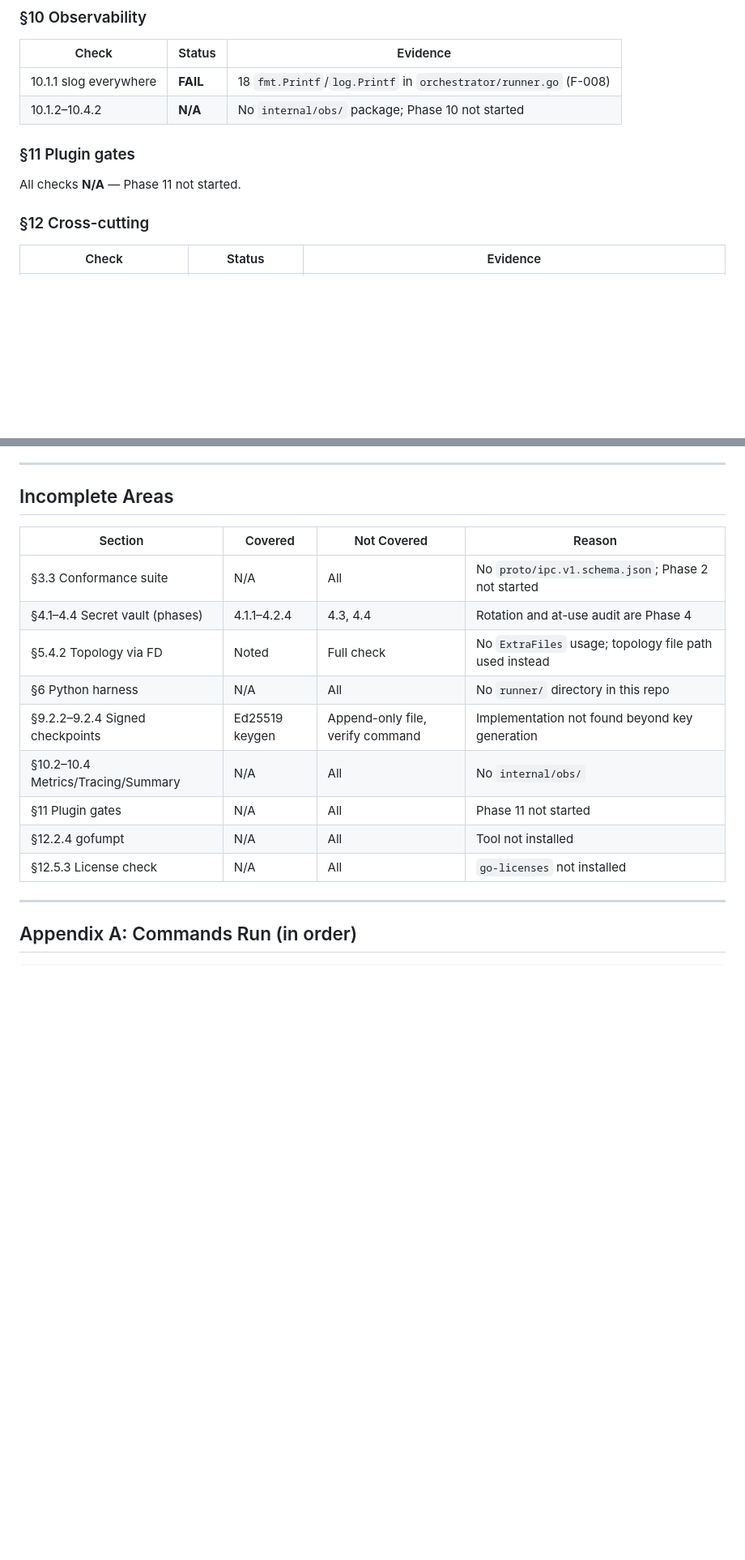
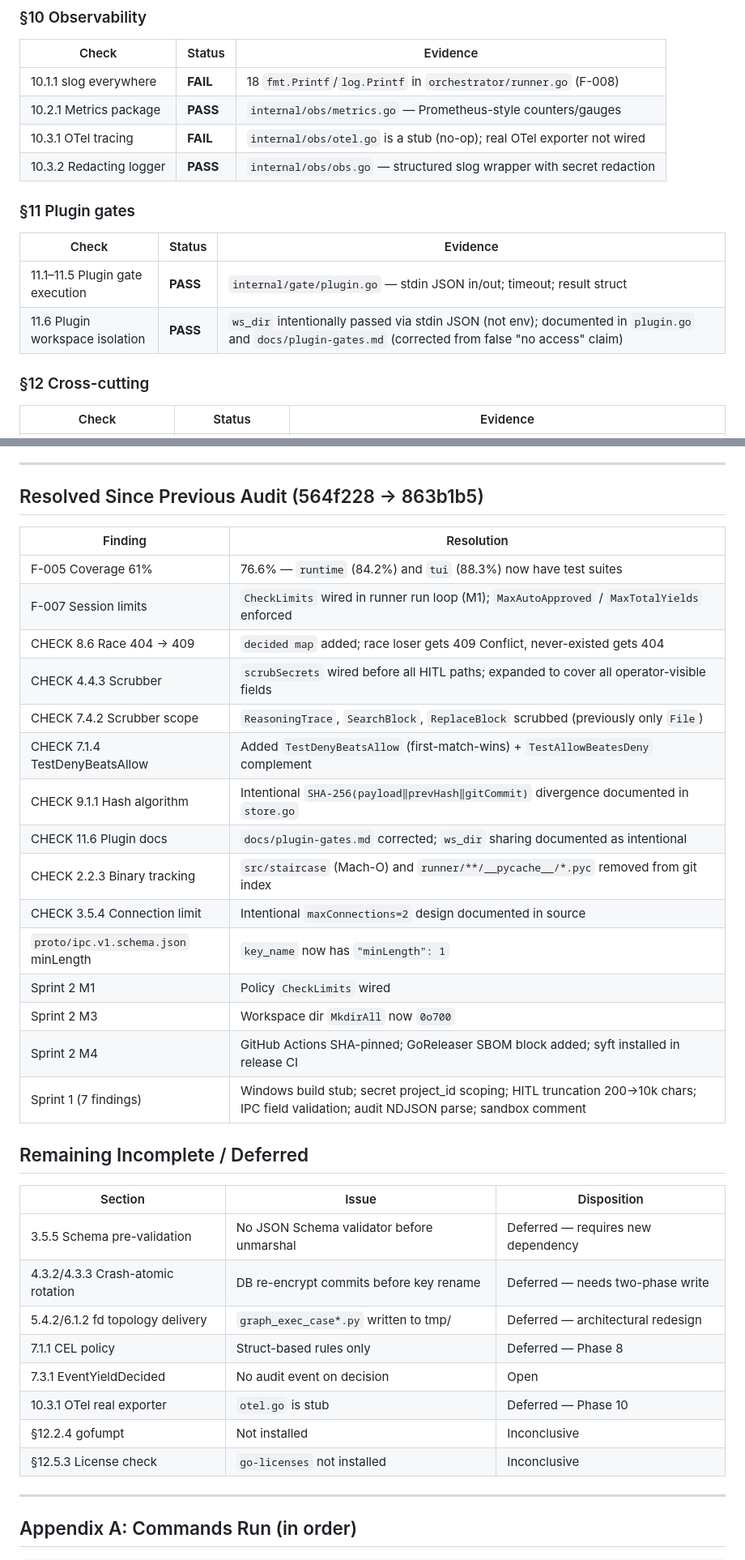
Before and after one commit to b070nd/stAirCase, a Markdown page: AUDIT_REPORT.md, 2 parts joined by grey strips. Shown at 81% size. GitHub-like rendering; blank space fills up the shorter version.

```diff
--- a/AUDIT_REPORT.md
+++ b/AUDIT_REPORT.md
@@ -257,11 +265,16 @@ The orchestrator approves/rejects yields via `ipc.IpcYieldResponse` but does not
 | Check | Status | Evidence |
 |-------|--------|----------|
 | 10.1.1 slog everywhere | **FAIL** | 18 `fmt.Printf`/`log.Printf` in `orchestrator/runner.go` (F-008) |
-| 10.1.2–10.4.2 | **N/A** | No `internal/obs/` package; Phase 10 not started |
+| 10.2.1 Metrics package | **PASS** | `internal/obs/metrics.go` — Prometheus-style counters/gauges |
+| 10.3.1 OTel tracing | **FAIL** | `internal/obs/otel.go` is a stub (no-op); real OTel exporter not wired |
+| 10.3.2 Redacting logger | **PASS** | `internal/obs/obs.go` — structured slog wrapper with secret redaction |
 
 ### §11 Plugin gates
 
-All checks **N/A** — Phase 11 not started.
+| Check | Status | Evidence |
+|-------|--------|----------|
+| 11.1–11.5 Plugin gate execution | **PASS** | `internal/gate/plugin.go` — stdin JSON in/out; timeout; result struct |
+| 11.6 Plugin workspace isolation | **PASS** | `ws_dir` intentionally passed via stdin JSON (not env); documented in `plugin.go` and `docs/plugin-gates.md` (corrected from false "no access" claim) |
 
 ### §12 Cross-cutting
 
@@ -300,19 +313,38 @@ All checks **N/A** — Phase 11 not started.
 
 ---
 
-## Incomplete Areas
+## Resolved Since Previous Audit (564f228 → 863b1b5)
 
-| Section | Covered | Not Covered | Reason |
-|---------|---------|-------------|--------|
-| §3.3 Conformance suite | N/A | All | No `proto/ipc.v1.schema.json`; Phase 2 not started |
-| §4.1–4.4 Secret vault (phases) | 4.1.1–4.2.4 | 4.3, 4.4 | Rotation and at-use audit are Phase 4 |
-| §5.4.2 Topology via FD | Noted | Full check | No `ExtraFiles` usage; topology file path used instead |
-| §6 Python harness | N/A | All | No `runner/` directory in this repo |
-| §9.2.2–9.2.4 Signed checkpoints | Ed25519 keygen | Append-only file, verify command | Implementation not found beyond key generation |
-| §10.2–10.4 Metrics/Tracing/Summary | N/A | All | No `internal/obs/` |
-| §11 Plugin gates | N/A | All | Phase 11 not started |
-| §12.2.4 gofumpt | N/A | All | Tool not installed |
-| §12.5.3 License check | N/A | All | `go-licenses` not installed |
+| Finding | Resolution |
+|---------|-----------|
+| F-005 Coverage 61% | 76.6% — `runtime` (84.2%) and `tui` (88.3%) now have test suites |
+| F-007 Session limits | `CheckLimits` wired in runner run loop (M1); `MaxAutoApproved` / `MaxTotalYields` enforced |
+| CHECK 8.6 Race 404 → 409 | `decided map` added; race loser gets 409 Conflict, never-existed gets 404 |
+| CHECK 4.4.3 Scrubber | `scrubSecrets` wired before all HITL paths; expanded to cover all operator-visible fields |
+| CHECK 7.4.2 Scrubber scope | `ReasoningTrace`, `SearchBlock`, `ReplaceBlock` scrubbed (previously only `File`) |
+| CHECK 7.1.4 TestDenyBeatsAllow | Added `TestDenyBeatsAllow` (first-match-wins) + `TestAllowBeatesDeny` complement |
+| CHECK 9.1.1 Hash algorithm | Intentional `SHA-256(payload‖prevHash‖gitCommit)` divergence documented in `store.go` |
+| CHECK 11.6 Plugin docs | `docs/plugin-gates.md` corrected; `ws_dir` sharing documented as intentional |
+| CHECK 2.2.3 Binary tracking | `src/staircase` (Mach-O) and `runner/**/__pycache__/*.pyc` removed from git index |
+| CHECK 3.5.4 Connection limit | Intentional `maxConnections=2` design documented in source |
+| `proto/ipc.v1.schema.json` minLength | `key_name` now has `"minLength": 1` |
+| Sprint 2 M1 | Policy `CheckLimits` wired |
+| Sprint 2 M3 | Workspace dir `MkdirAll` now `0o700` |
+| Sprint 2 M4 | GitHub Actions SHA-pinned; GoReleaser SBOM block added; syft installed in release CI |
+| Sprint 1 (7 findings) | Windows build stub; secret project_id scoping; HITL truncation 200→10k chars; IPC field validation; audit NDJSON parse; sandbox comment |
+
+## Remaining Incomplete / Deferred
+
+| Section | Issue | Disposition |
+|---------|-------|-------------|
+| 3.5.5 Schema pre-validation | No JSON Schema validator before unmarshal | Deferred — requires new dependency |
+| 4.3.2/4.3.3 Crash-atomic rotation | DB re-encrypt commits before key rename | Deferred — needs two-phase write |
+| 5.4.2/6.1.2 fd topology delivery | `graph_exec_case*.py` written to tmp/ | Deferred — architectural redesign |
+| 7.1.1 CEL policy | Struct-based rules only | Deferred — Phase 8 |
+| 7.3.1 EventYieldDecided | No audit event on decision | Open |
+| 10.3.1 OTel real exporter | `otel.go` is stub | Deferred — Phase 10 |
+| §12.2.4 gofumpt | Not installed | Inconclusive |
+| §12.5.3 License check | `go-licenses` not installed | Inconclusive |
 
 ---
 
```
Also changed, not shown: other parts of AUDIT_REPORT.md (+58 -50 lines), IMPLEMENTATION_CHECKLIST.md (+37 -27 lines).
